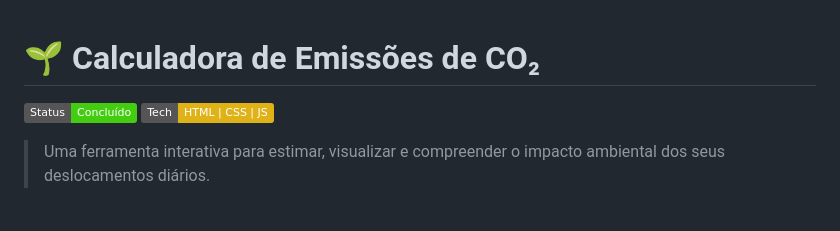
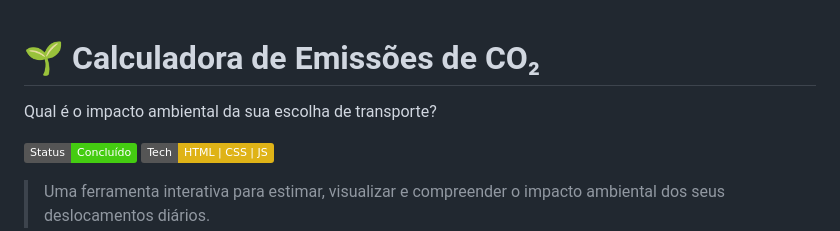
Before and after one commit to Lizzamendez/co2-calcula, a Markdown page: readme.md, the part around the change. Rendered like a GitHub page; badges without logos; blank space fills up the shorter version.

Commit message:
Enhance README with environmental impact question
Added a question about the environmental impact of transportation choices.

```diff
--- a/readme.md
+++ b/readme.md
@@ -1,4 +1,6 @@
 # 🌱 Calculadora de Emissões de CO₂
+
+Qual é o impacto ambiental da sua escolha de transporte?
 
 ![Status](https://img.shields.io/badge/Status-Concluído-success)
 ![Tech](https://img.shields.io/badge/Tech-HTML%20%7C%20CSS%20%7C%20JS-yellow)
```
